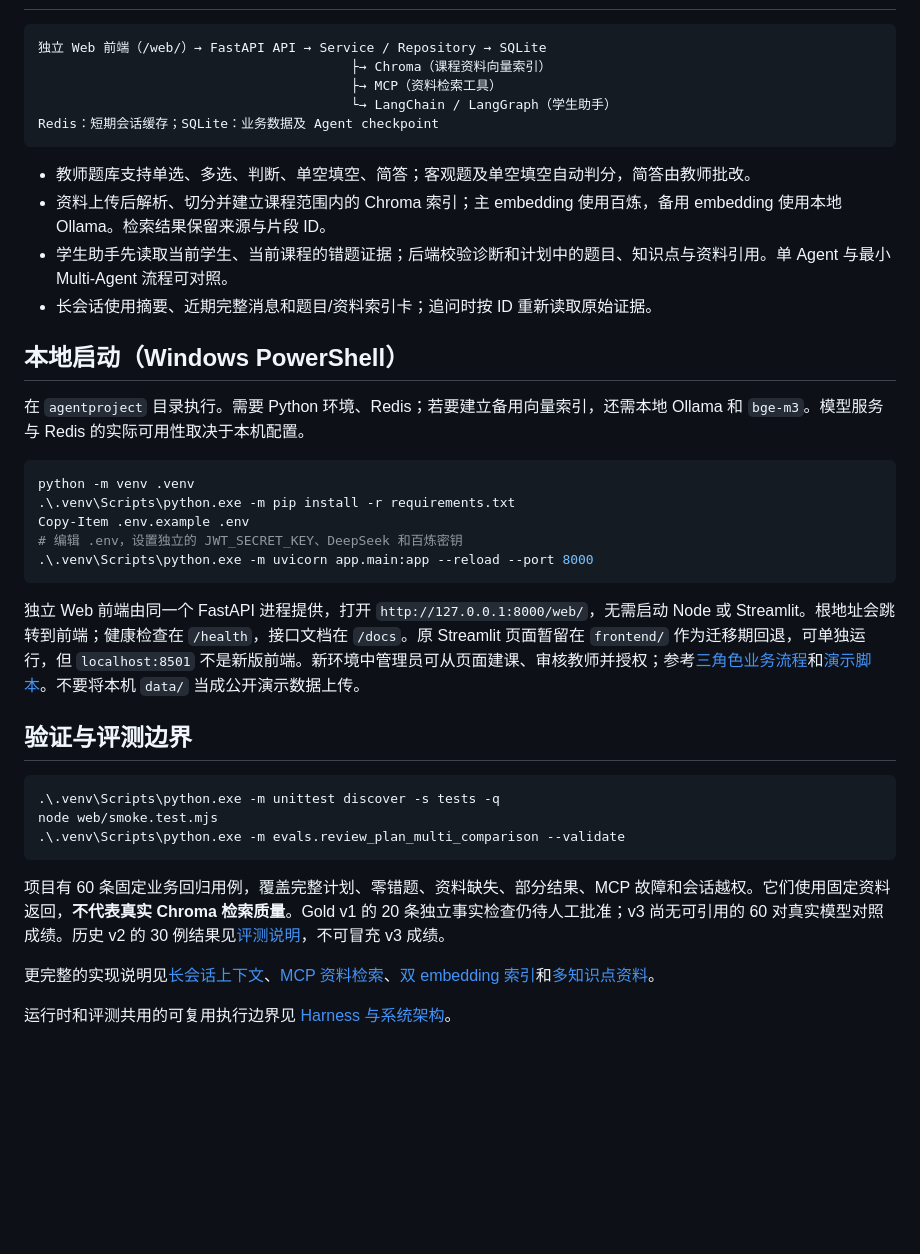
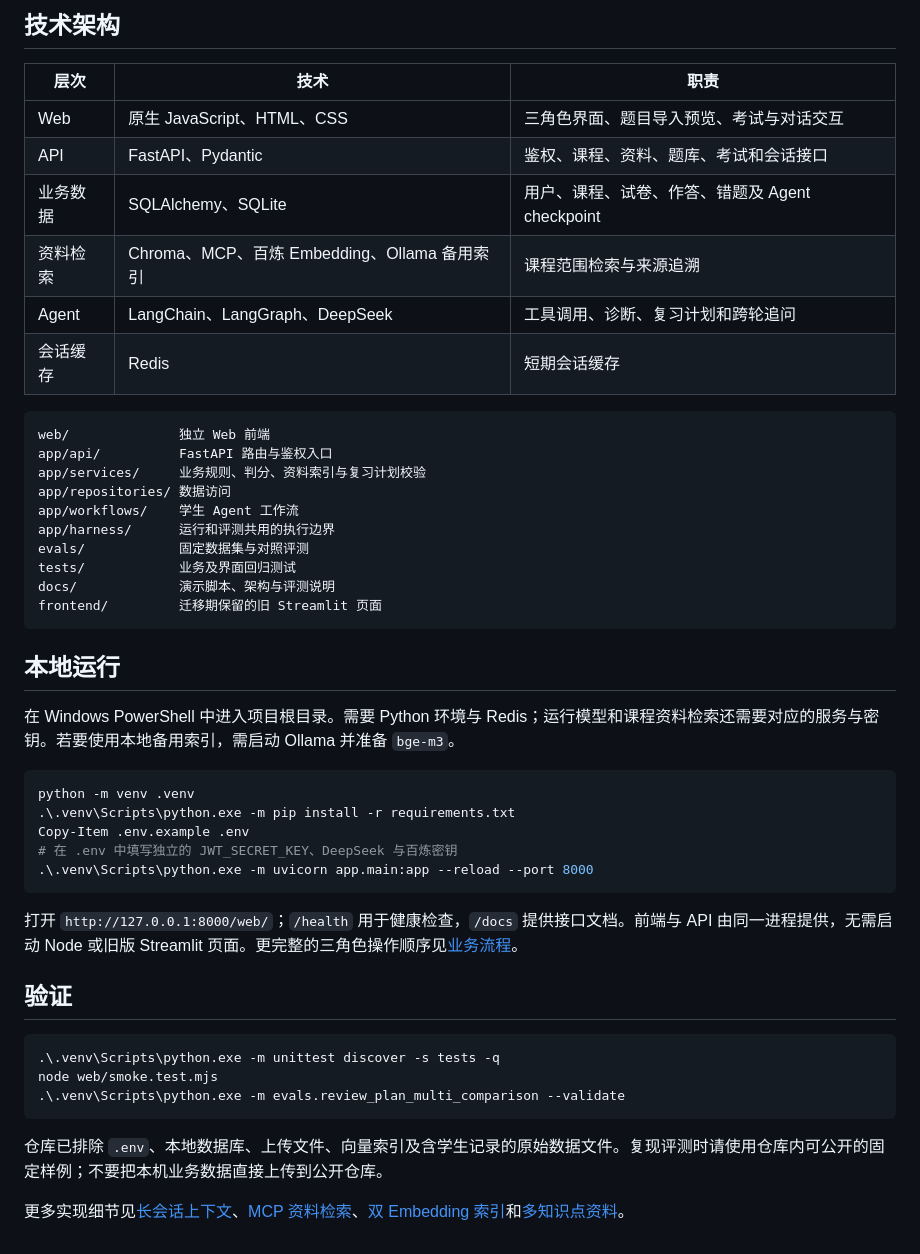
Before and after one commit to ruima615-ui/-, a Markdown page: README.md, the part around one of its changes. Drawn GitHub-style; blank space fills up the shorter version.

Commit message:
Present CoursePilot product, workflow, architecture, and evaluation

````diff
--- a/README.md
+++ b/README.md
@@ -12,32 +93,42 @@ CoursePilot 是一个面向教师和学生的教学原型。教师可以管理
+## 技术架构
+
+| 层次 | 技术 | 职责 |
+| --- | --- | --- |
+| Web | 原生 JavaScript、HTML、CSS | 三角色界面、题目导入预览、考试与对话交互 |
+| API | FastAPI、Pydantic | 鉴权、课程、资料、题库、考试和会话接口 |
+| 业务数据 | SQLAlchemy、SQLite | 用户、课程、试卷、作答、错题及 Agent checkpoint |
+| 资料检索 | Chroma、MCP、百炼 Embedding、Ollama 备用索引 | 课程范围检索与来源追溯 |
+| Agent | LangChain、LangGraph、DeepSeek | 工具调用、诊断、复习计划和跨轮追问 |
+| 会话缓存 | Redis | 短期会话缓存 |
 
 ```text
-独立 Web 前端（/web/）→ FastAPI API → Service / Repository → SQLite
-                                        ├→ Chroma（课程资料向量索引）
-                                        ├→ MCP（资料检索工具）
-                                        └→ LangChain / LangGraph（学生助手）
-Redis：短期会话缓存；SQLite：业务数据及 Agent checkpoint
+web/              独立 Web 前端
+app/api/          FastAPI 路由与鉴权入口
+app/services/     业务规则、判分、资料索引与复习计划校验
+app/repositories/ 数据访问
+app/workflows/    学生 Agent 工作流
+app/harness/      运行和评测共用的执行边界
+evals/            固定数据集与对照评测
+tests/            业务及界面回归测试
+docs/             演示脚本、架构与评测说明
+frontend/         迁移期保留的旧 Streamlit 页面
 ```
 
-- 教师题库支持单选、多选、判断、单空填空、简答；客观题及单空填空自动判分，简答由教师批改。
-- 资料上传后解析、切分并建立课程范围内的 Chroma 索引；主 embedding 使用百炼，备用 embedding 使用本地 Ollama。检索结果保留来源与片段 ID。
-- 学生助手先读取当前学生、当前课程的错题证据；后端校验诊断和计划中的题目、知识点与资料引用。单 Agent 与最小 Multi-Agent 流程可对照。
-- 长会话使用摘要、近期完整消息和题目/资料索引卡；追问时按 ID 重新读取原始证据。
+## 本地运行
 
-## 本地启动（Windows PowerShell）
-
-在 `agentproject` 目录执行。需要 Python 环境、Redis；若要建立备用向量索引，还需本地 Ollama 和 `bge-m3`。模型服务与 Redis 的实际可用性取决于本机配置。
+在 Windows PowerShell 中进入项目根目录。需要 Python 环境与 Redis；运行模型和课程资料检索还需要对应的服务与密钥。若要使用本地备用索引，需启动 Ollama 并准备 `bge-m3`。
 
 ```powershell
 python -m venv .venv
 .\.venv\Scripts\python.exe -m pip install -r requirements.txt
 Copy-Item .env.example .env
-# 编辑 .env，设置独立的 JWT_SECRET_KEY、DeepSeek 和百炼密钥
+# 在 .env 中填写独立的 JWT_SECRET_KEY、DeepSeek 与百炼密钥
 .\.venv\Scripts\python.exe -m uvicorn app.main:app --reload --port 8000
 ```
 
-独立 Web 前端由同一个 FastAPI 进程提供，打开 `http://127.0.0.1:8000/web/`，无需启动 Node 或 Streamlit。根地址会跳转到前端；健康检查在 `/health`，接口文档在 `/docs`。原 Streamlit 页面暂留在 `frontend/` 作为迁移期回退，可单独运行，但 `localhost:8501` 不是新版前端。新环境中管理员可从页面建课、审核教师并授权；参考[三角色业务流程](docs/role_business_flows.md)和[演示脚本](docs/product_demo.md)。不要将本机 `data/` 当成公开演示数据上传。
+打开 `http://127.0.0.1:8000/web/`；`/health` 用于健康检查，`/docs` 提供接口文档。前端与 API 由同一进程提供，无需启动 Node 或旧版 Streamlit 页面。更完整的三角色操作顺序见[业务流程](docs/role_business_flows.md)。
 
-## 验证与评测边界
+## 验证
 
 ```powershell
 .\.venv\Scripts\python.exe -m unittest discover -s tests -q
@@ -45,8 +136,6 @@ node web/smoke.test.mjs
 .\.venv\Scripts\python.exe -m evals.review_plan_multi_comparison --validate
 ```
 
-项目有 60 条固定业务回归用例，覆盖完整计划、零错题、资料缺失、部分结果、MCP 故障和会话越权。它们使用固定资料返回，**不代表真实 Chroma 检索质量**。Gold v1 的 20 条独立事实检查仍待人工批准；v3 尚无可引用的 60 对真实模型对照成绩。历史 v2 的 30 例结果见[评测说明](docs/review_plan_comparison_v2.md)，不可冒充 v3 成绩。
+仓库已排除 `.env`、本地数据库、上传文件、向量索引及含学生记录的原始数据文件。复现评测时请使用仓库内可公开的固定样例；不要把本机业务数据直接上传到公开仓库。
 
-更完整的实现说明见[长会话上下文](docs/long_conversation_context.md)、[MCP 资料检索](docs/mcp_course_material.md)、[双 embedding 索引](docs/dual_embedding_index.md)和[多知识点资料](docs/multi_topic_materials.md)。
-
-运行时和评测共用的可复用执行边界见 [Harness 与系统架构](docs/harness_architecture.md)。
+更多实现细节见[长会话上下文](docs/long_conversation_context.md)、[MCP 资料检索](docs/mcp_course_material.md)、[双 Embedding 索引](docs/dual_embedding_index.md)和[多知识点资料](docs/multi_topic_materials.md)。
````
Also changed, not shown: other parts of README.md (+87 -6 lines).
